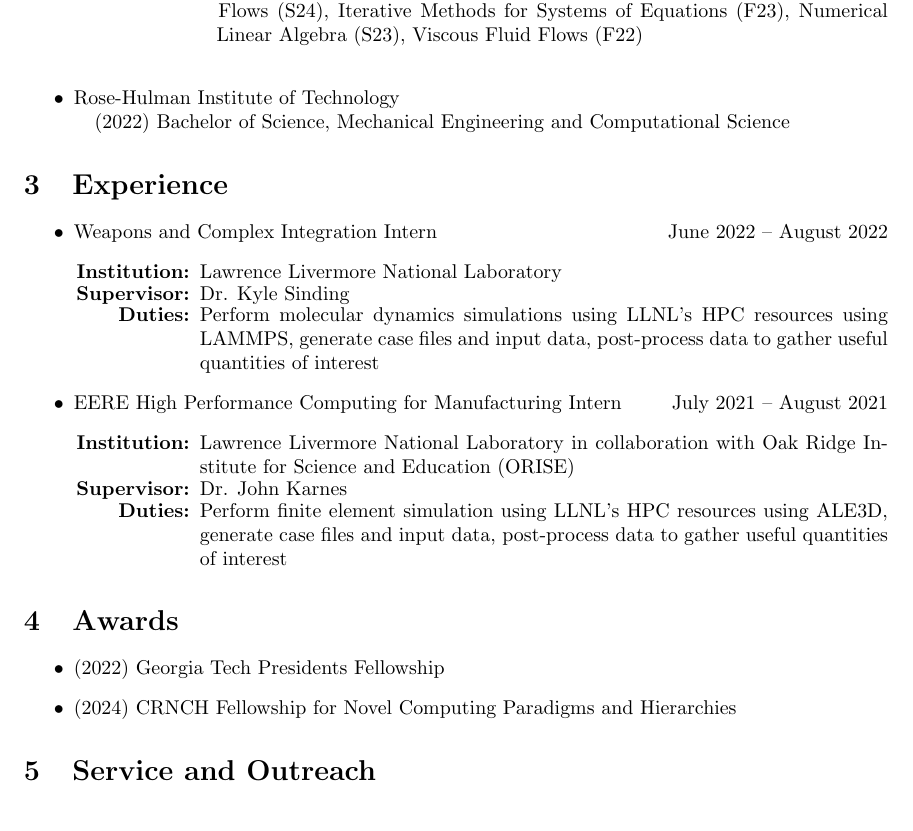
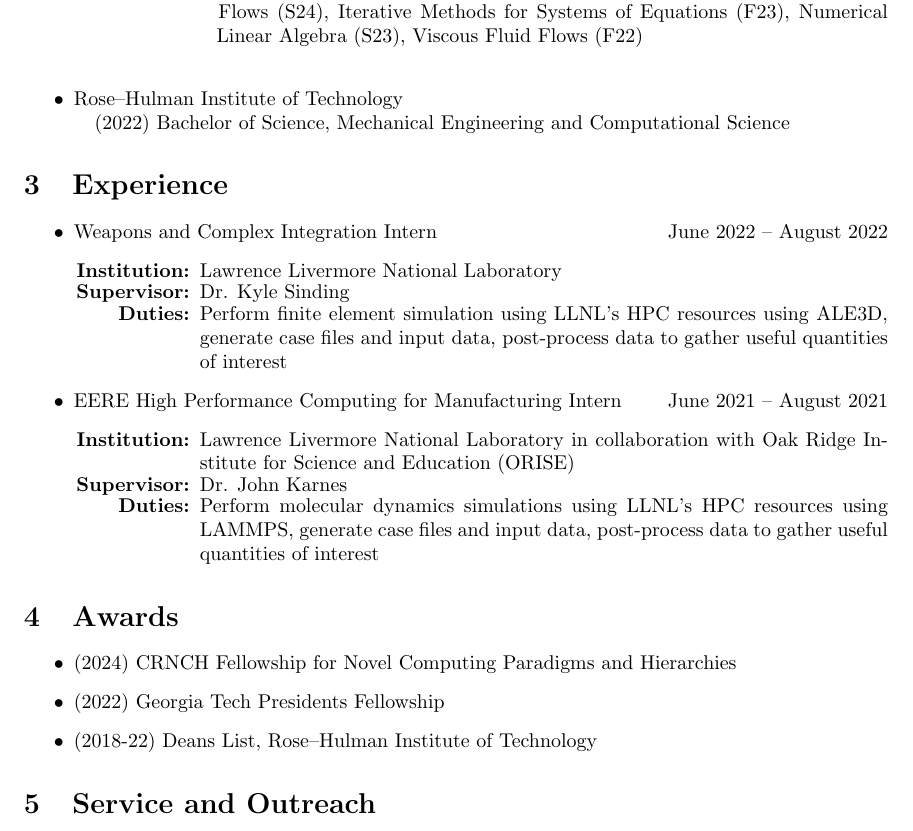
Before and after one commit to wilfonba/wilfonba.github.io, a LaTeX CV (cv/cv.tex): part of page 1 of 2, cut so that both start at the same text. Compiled offline with pdfLaTeX.

Commit message:
cv corrections

```diff
--- a/cv/cv.tex
+++ b/cv/cv.tex
@@ -78,7 +78,7 @@
     \hspace*{2.4cm} \textit{Relevant coursework:} High Performance Computing (S24), Turbulent Fluid
     \hspace*{2.4cm} Flows (S24), Iterative Methods for Systems of Equations (F23), Numerical
     \hspace*{2.4cm} Linear Algebra (S23), Viscous Fluid Flows (F22) \\
-    \item Rose-Hulman Institute of Technology \\
+    \item Rose--Hulman Institute of Technology \\
     \hspace*{0.25cm} (2022) Bachelor of Science, Mechanical Engineering and Computational Science
 \end{itemize}
 
@@ -89,27 +89,29 @@
         \setlength\itemsep{-0.3em}
         \item[\textbf{Institution:}] Lawrence Livermore National Laboratory
         \item[\textbf{Supervisor:}] Dr. Kyle Sinding
-        \item[\textbf{Duties:}] Perform molecular dynamics simulations using LLNL's HPC resources using LAMMPS, generate case files and input data, post-process data to gather useful quantities of interest
+        \item[\textbf{Duties:}] Perform finite element simulation using LLNL's HPC resources using ALE3D, generate case files and input data, post-process data to gather useful quantities of interest
     \end{itemize}
-    \item  EERE High Performance Computing for Manufacturing Intern \hfill July 2021 -- August 2021
+    \item  EERE High Performance Computing for Manufacturing Intern \hfill June 2021 -- August 2021
     \begin{itemize}[leftmargin=0.875in]
         \setlength\itemsep{-0.3em}
         \item[\textbf{Institution:}] Lawrence Livermore National Laboratory in collaboration with Oak Ridge Institute for Science and Education (ORISE)
         \item[\textbf{Supervisor:}] Dr. John Karnes
-        \item[\textbf{Duties:}] Perform finite element simulation using LLNL's HPC resources using ALE3D, generate case files and input data, post-process data to gather useful quantities of interest
+        \item[\textbf{Duties:}] Perform molecular dynamics simulations using LLNL's HPC resources using LAMMPS, generate case files and input data, post-process data to gather useful quantities of interest
+
     \end{itemize}
 \end{itemize}
 
 \section{Awards}
 \begin{itemize}
+    \item (2024) CRNCH Fellowship for Novel Computing Paradigms and Hierarchies
     \item (2022) Georgia Tech Presidents Fellowship
-    \item (2024) CRNCH Fellowship for Novel Computing Paradigms and Hierarchies
+    \item (2018-22) Deans List, Rose--Hulman Institute of Technology
 \end{itemize}
 
 \section{Service and Outreach}
 \begin{itemize}
     \item (2023-Present) PURA Award Reviewer
-\end{itemize}
+    \end{itemize}
 
 \section{Publications}
 
```
Also changed, not shown: cv/ref.bib (+3 -3 lines), cv/cv.bbl, cv/cv.pdf, 5 other files.
